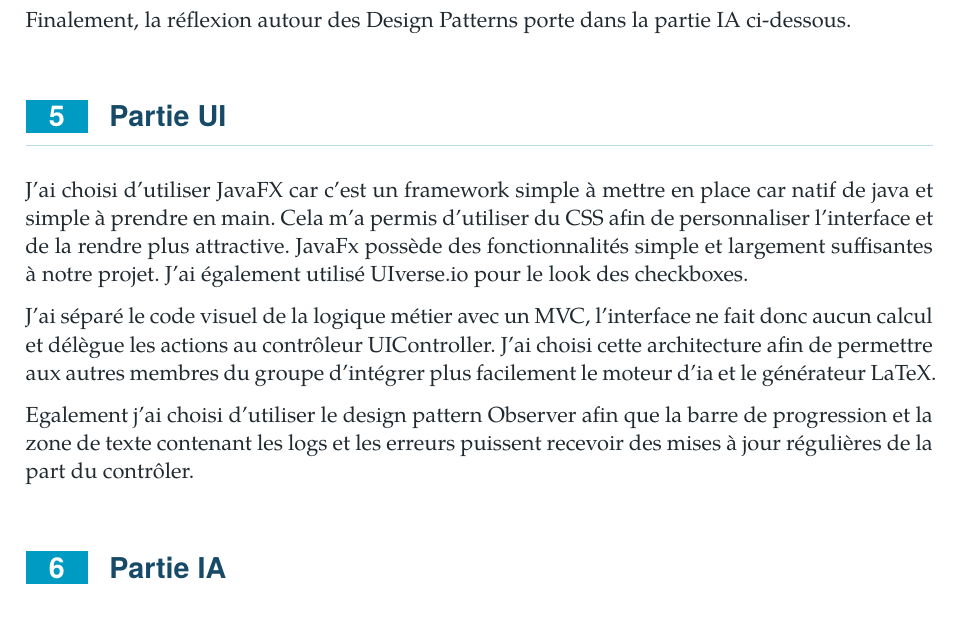
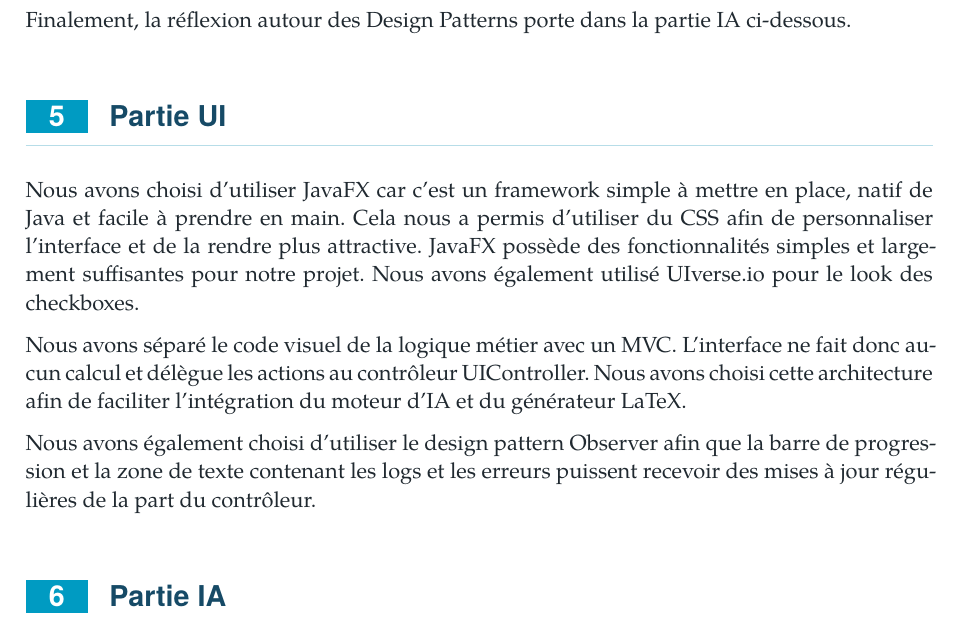
Before and after one commit to alexbertho/octogenere, a LaTeX document (docs/rapport/main.tex): part of page 8 of 18, cut so that both start at the same text. Compiled offline with XeLaTeX.

Commit message:
docs: harmoniser la rédaction de la partie UI

```diff
--- a/docs/rapport/main.tex
+++ b/docs/rapport/main.tex
@@ -226,11 +226,11 @@ Ensuite les critères d'évaluation du projet devait être modulables, plusieurs
 Finalement, la réflexion autour des Design Patterns porte dans la partie IA ci-dessous.
 
 \section{Partie UI}
-J'ai choisi d'utiliser JavaFX car c'est un framework simple à mettre en place car natif de java et simple à prendre en main. Cela m'a permis d'utiliser du CSS afin de personnaliser l'interface et de la rendre plus attractive. JavaFx possède des fonctionnalités simple et largement suffisantes à notre projet. J'ai également utilisé UIverse.io pour le look des checkboxes.
+Nous avons choisi d'utiliser JavaFX car c'est un framework simple à mettre en place, natif de Java et facile à prendre en main. Cela nous a permis d'utiliser du CSS afin de personnaliser l'interface et de la rendre plus attractive. JavaFX possède des fonctionnalités simples et largement suffisantes pour notre projet. Nous avons également utilisé UIverse.io pour le look des checkboxes.
 
-J'ai séparé le code visuel de la logique métier avec un MVC, l'interface ne fait donc aucun calcul et délègue les actions au contrôleur UIController. J'ai choisi cette architecture afin de permettre aux autres membres du groupe d'intégrer plus facilement le moteur d'ia et le générateur LaTeX.
+Nous avons séparé le code visuel de la logique métier avec un MVC. L'interface ne fait donc aucun calcul et délègue les actions au contrôleur UIController. Nous avons choisi cette architecture afin de faciliter l'intégration du moteur d'IA et du générateur LaTeX.
 
-Egalement j'ai choisi d'utiliser le design pattern Observer afin que la barre de progression et la zone de texte contenant les logs et les erreurs puissent recevoir des mises à jour régulières de la part du contrôler.
+Nous avons également choisi d'utiliser le design pattern Observer afin que la barre de progression et la zone de texte contenant les logs et les erreurs puissent recevoir des mises à jour régulières de la part du contrôleur.
 
 \section{Partie IA}
 \subsection{Composition du prompt d’entrée}
```
Also changed, not shown: docs/rapport/Rapport-OctoGenere.pdf.
